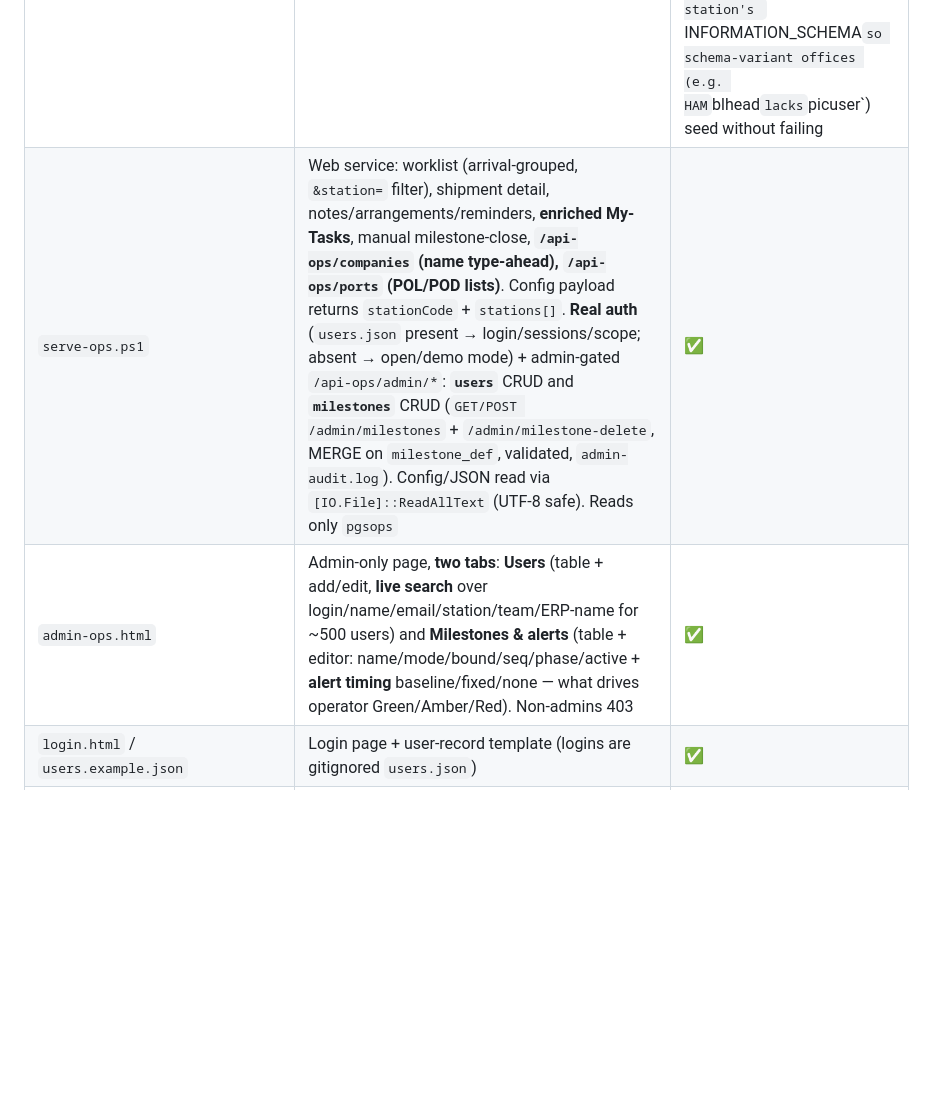
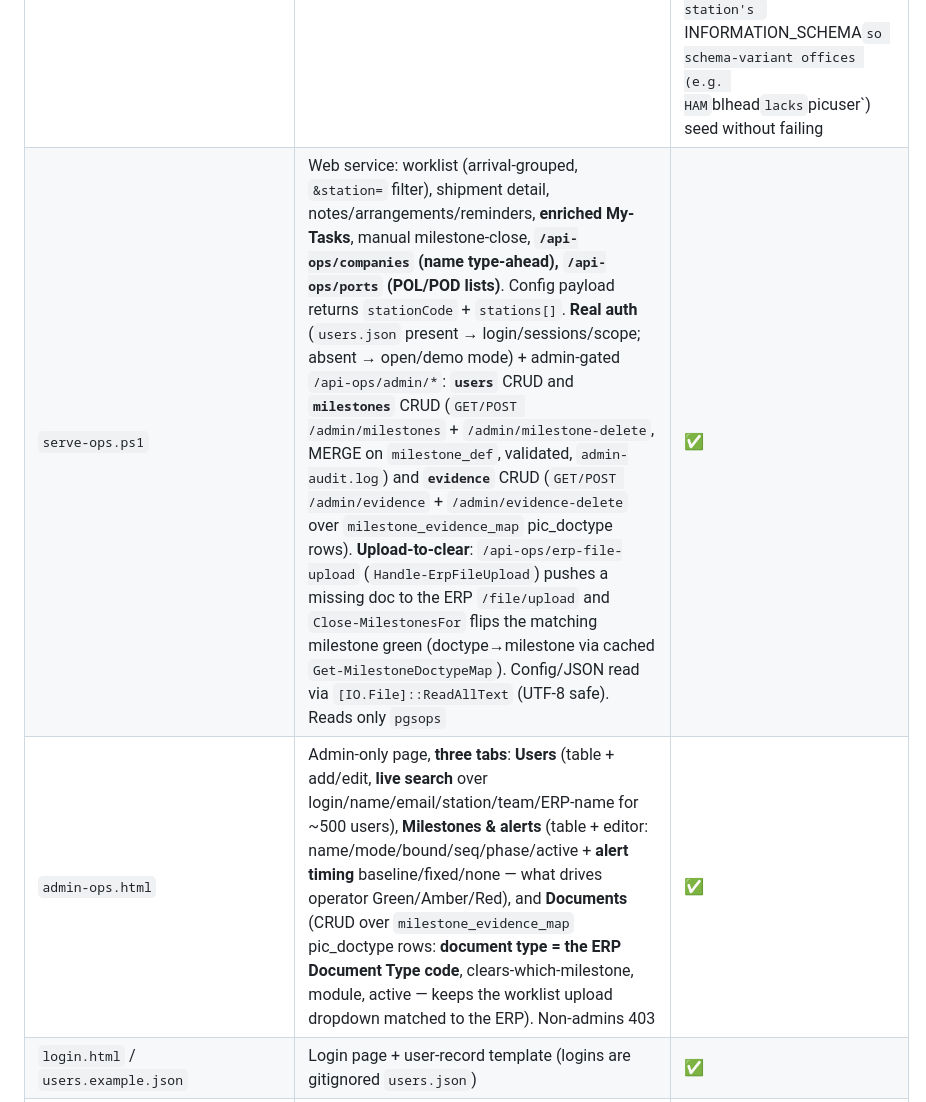
Before and after one commit to mandycymak/erp-operation, a Markdown page: PROJECT-SUMMARY.md, the part around one of its changes. GitHub-like rendering; blank space fills up the shorter version.

```diff
--- a/PROJECT-SUMMARY.md
+++ b/PROJECT-SUMMARY.md
@@ -446,8 +456,8 @@ user pasted). Only `*.example.json` is tracked.
 | `ops-eval.ps1` | Pure evaluator: `New-ShipContext` (sea) + **`New-AirContext`** (air); `Eval-Milestones` filters defs by bound **and mode**; planned-due anchor is mode-aware | ✅ |
 | `eval-shipment.ps1` | Read-only one-shot card for one shipment (two-server aware) | ✅ |
 | `seed-alerts.ps1` | Listener stand-in. **`-Mode Sea|Air`**: reads `blhead`/`blcont` or `awbhead`, batches PIC + consignee/shipper contacts, computes arrival bucket + cargo profile + conveyance, pulls **house/master bill, incoterm, container/liner-SO, cargo-ready, role codes + POL/POD**, resolves company **names** via a single chunked `custsub.code2` clustered seek (never the heavy party views) → `company_dim`, resolves **vessel code→name** via a chunked `veslmstr.code` seek (bound-aware: sea Export reads `vessel_2/voyage_2`, Import `vessel_1/voyage_1`), upserts `shipment_alerts`. **`Filter-Cols`** intersects wanted columns with the station's `INFORMATION_SCHEMA` so schema-variant offices (e.g. HAM `blhead` lacks `picuser`) seed without failing | ✅ |
-| `serve-ops.ps1` | Web service: worklist (arrival-grouped, `&station=` filter), shipment detail, notes/arrangements/reminders, **enriched My-Tasks**, manual milestone-close, **`/api-ops/companies` (name type-ahead), `/api-ops/ports` (POL/POD lists)**. Config payload returns `stationCode` + `stations[]`. **Real auth** (`users.json` present → login/sessions/scope; absent → open/demo mode) + admin-gated `/api-ops/admin/*`: **`users`** CRUD and **`milestones`** CRUD (`GET/POST /admin/milestones` + `/admin/milestone-delete`, MERGE on `milestone_def`, validated, `admin-audit.log`). Config/JSON read via `[IO.File]::ReadAllText` (UTF-8 safe). Reads only `pgsops` | ✅ |
-| `admin-ops.html` | Admin-only page, **two tabs**: **Users** (table + add/edit, **live search** over login/name/email/station/team/ERP-name for ~500 users) and **Milestones & alerts** (table + editor: name/mode/bound/seq/phase/active + **alert timing** baseline/fixed/none — what drives operator Green/Amber/Red). Non-admins 403 | ✅ |
+| `serve-ops.ps1` | Web service: worklist (arrival-grouped, `&station=` filter), shipment detail, notes/arrangements/reminders, **enriched My-Tasks**, manual milestone-close, **`/api-ops/companies` (name type-ahead), `/api-ops/ports` (POL/POD lists)**. Config payload returns `stationCode` + `stations[]`. **Real auth** (`users.json` present → login/sessions/scope; absent → open/demo mode) + admin-gated `/api-ops/admin/*`: **`users`** CRUD and **`milestones`** CRUD (`GET/POST /admin/milestones` + `/admin/milestone-delete`, MERGE on `milestone_def`, validated, `admin-audit.log`) and **`evidence`** CRUD (`GET/POST /admin/evidence` + `/admin/evidence-delete` over `milestone_evidence_map` pic_doctype rows). **Upload-to-clear**: `/api-ops/erp-file-upload` (`Handle-ErpFileUpload`) pushes a missing doc to the ERP `/file/upload` and `Close-MilestonesFor` flips the matching milestone green (doctype→milestone via cached `Get-MilestoneDoctypeMap`). Config/JSON read via `[IO.File]::ReadAllText` (UTF-8 safe). Reads only `pgsops` | ✅ |
+| `admin-ops.html` | Admin-only page, **three tabs**: **Users** (table + add/edit, **live search** over login/name/email/station/team/ERP-name for ~500 users), **Milestones & alerts** (table + editor: name/mode/bound/seq/phase/active + **alert timing** baseline/fixed/none — what drives operator Green/Amber/Red), and **Documents** (CRUD over `milestone_evidence_map` pic_doctype rows: **document type = the ERP Document Type code**, clears-which-milestone, module, active — keeps the worklist upload dropdown matched to the ERP). Non-admins 403 | ✅ |
 | `login.html` / `users.example.json` | Login page + user-record template (logins are gitignored `users.json`) | ✅ |
 | `restart-ops-network.bat` / `restart-ops-local.bat` | One-double-click **restart** of the web service (8079 network / 8078 local): stop-then-start, **port-scoped**, kill excludes `$PID` | ✅ |
 | `seed-ports.ps1` | Seeds the POL/POD port list for the filter dropdowns | ✅ |
```
Also changed, not shown: other parts of PROJECT-SUMMARY.md (+11 -1 lines).
